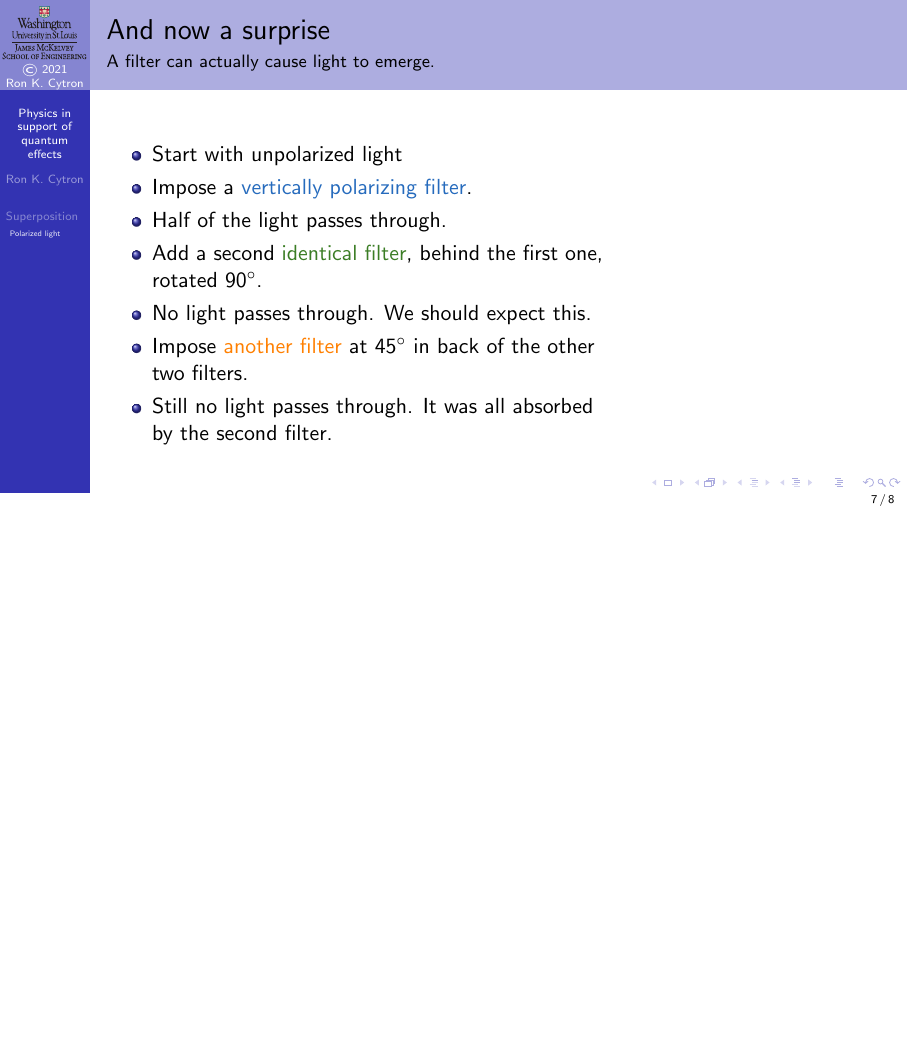
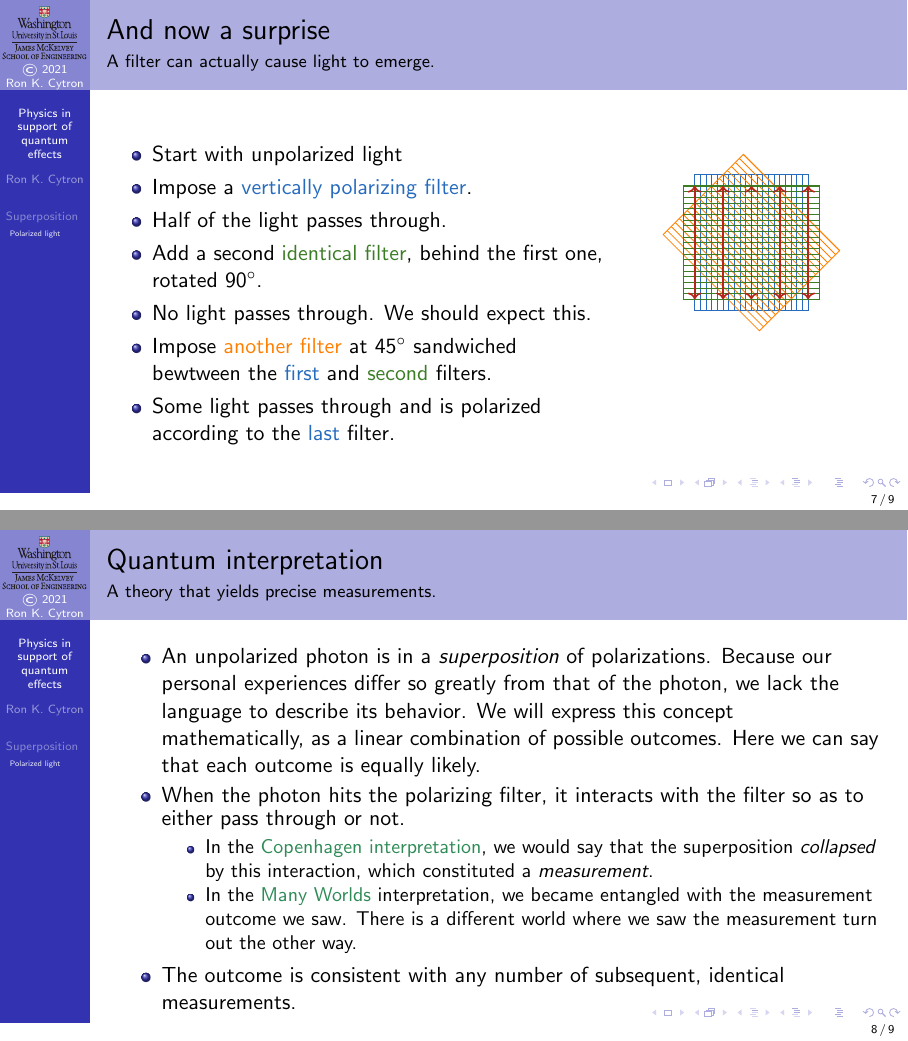
Before and after one commit to ProfRonCytron/ZeboCopy, LaTeX slides (single.tex, which reads 4.tex): page 29 of 30 before the commit and pages 29 and 30 of 31 after it, the two joined at a grey line, the shorter picture padded with empty space. Compiled offline with pdfLaTeX.

Commit message:
Update on Overleaf.

```diff
--- a/4.tex
+++ b/4.tex
@@ -150,26 +149,46 @@
     \item<3-> Half of the light passes through.
     \item<4-> Add a second \textcolor{OliveGreen}{identical filter}, behind the first one, rotated \Degrees{90}.
     \item<5-> No light passes through.  We should expect this.
-    \item<6-> Impose \textcolor{orange}{another filter} at \Degrees{45} in back of the other two filters.
-    \item<7> Still no light passes through.  It was all absorbed by the second filter.
+    \item<6-> Impose \textcolor{orange}{another filter} at \Degrees{45} sandwiched bewtween the \textcolor{NavyBlue}{first} and \textcolor{OliveGreen}{second} filters.
+    \item<7> Some light passes through and is polarized according to the \textcolor{NavyBlue}{last} filter.
 \end{itemize}
 }{%
 \begin{center}
 \begin{TIKZP}
 \visible<1-2>{\RadiantArrows{22.5}{->,color=BrickRed,thick}}
-\visible<2,4,6>{\begin{scope}[draw=NavyBlue]\PFilter{-1}{-1.2}{1}{1.2}{20}\end{scope}}
+\visible<2,4,6,7>{\begin{scope}[draw=NavyBlue]\PFilter{-1}{-1.2}{1}{1.2}{20}\end{scope}}
 \visible<3-4>{%
 \foreach \x in {-1, -0.75,...,1} {
 \draw[<->,thick,color=BrickRed] (\x,-1) -- (\x,1);
 }
 }
-\visible<4,6>{\begin{scope}[draw=OliveGreen,rotate=90]\PFilter{-1}{-1.2}{1}{1.2}{20}\end{scope}}
+\visible<6,7>{\begin{scope}[draw=orange,rotate=45]\PFilter{-1}{-1.2}{1}{1.2}{20}\end{scope}}
+\visible<4,6,7>{\begin{scope}[draw=OliveGreen,rotate=90]\PFilter{-1}{-1.2}{1}{1.2}{20}\end{scope}}
+\visible<7>{%
+\begin{scope}
+\foreach \x in {-1, -0.5,...,1} {
+\draw[<->,thick,color=BrickRed] (\x,-1) -- (\x,1);
+}
+\end{scope}
+}
 
-\visible<6>{\begin{scope}[draw=orange,rotate=45]\PFilter{-1}{-1.2}{1}{1.2}{20}\end{scope}}
 \end{TIKZP}
 \end{center}
 }
 \end{frame}
 
+\begin{frame}{Quantum interpretation}{A theory that yields precise measurements.}
+\begin{itemize}
+    \item An unpolarized photon is in a \emph{superposition} of polarizations.  Because our personal experiences differ so greatly from that of the photon, we lack the language to describe its behavior.  We will express this concept mathematically, as a linear combination of possible outcomes.  Here we can say that each outcome is equally likely.
+    \item When the photon hits the polarizing filter, it interacts with the filter so as to either pass through or not.
+    \begin{itemize}
+        \item In the \href{https://en.wikipedia.org/wiki/Copenhagen_interpretation}{Copenhagen interpretation}, we would say that the superposition \emph{collapsed} by this interaction, which constituted a \emph{measurement}.
+        \item In the \href{https://en.wikipedia.org/wiki/Many-worlds_interpretation}{Many Worlds} interpretation, we became entangled with the measurement outcome we saw.  There is a different world where we saw the measurement turn out the other way.
+    \end{itemize}
+    \item The outcome is consistent with any number of subsequent, identical measurements.
+
+\end{itemize}
+\end{frame}
+
 \begin{frame}{Double-slit experiment}
 \end{frame}
```
Also changed, not shown: 4.tex (1 more changed lines).
